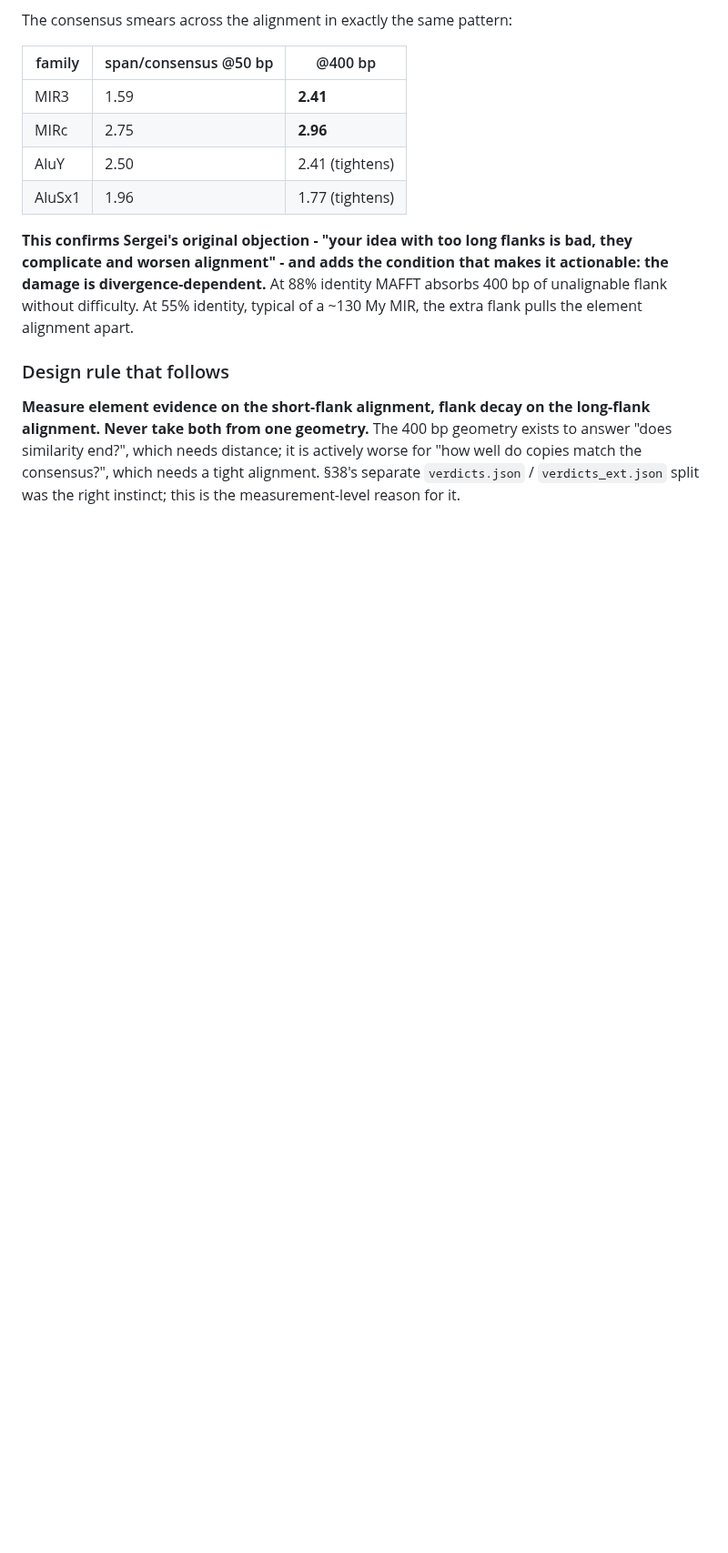
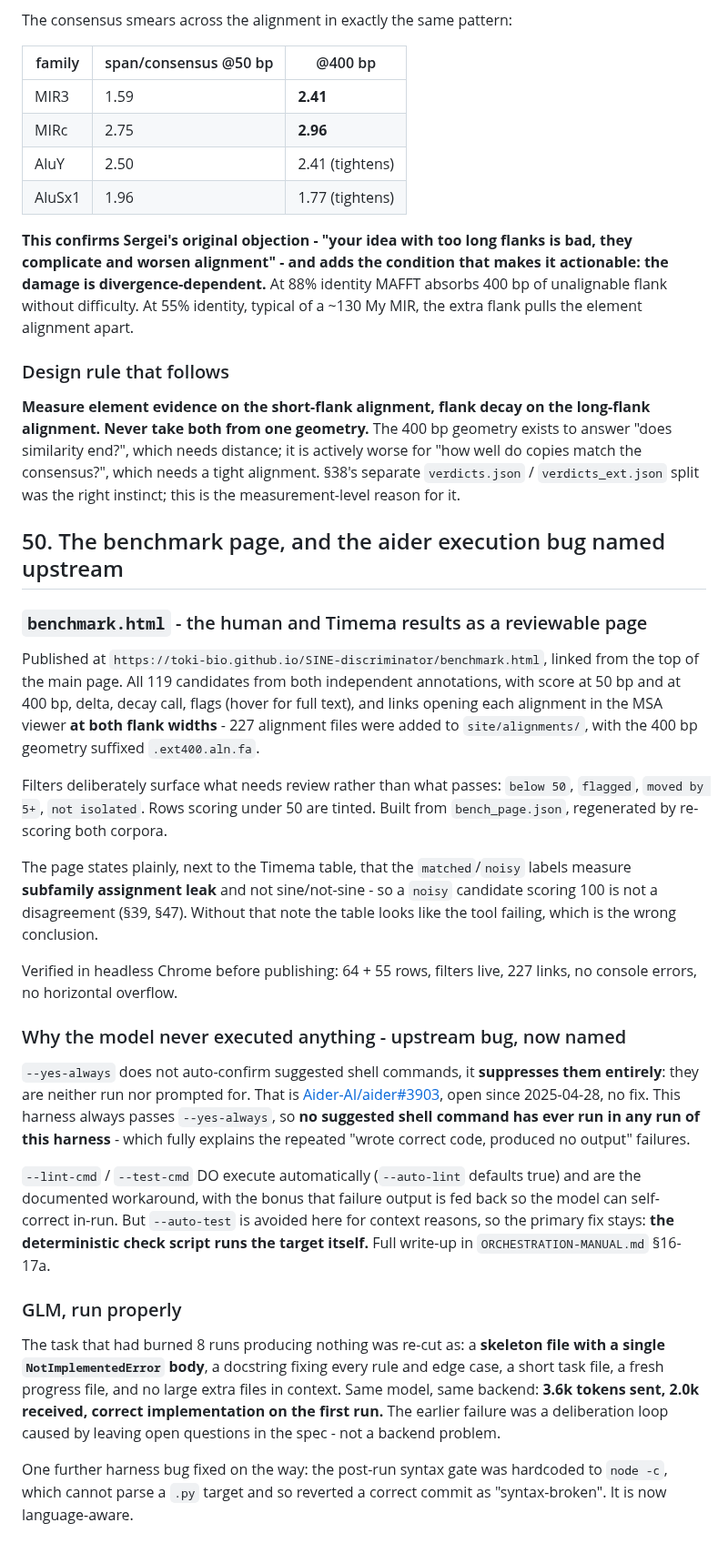
Before and after one commit to Toki-bio/SINE-discriminator, a Markdown page: HANDOFF.md, the part around the change. Shown at 91% size. Drawn GitHub-style; blank space fills up the shorter version.

Commit message:
Document the benchmark page and the named upstream aider bug
Records that --yes-always suppresses suggested shell commands entirely
(Aider-AI/aider#3903, open since April 2025), which explains every
wrote-code-but-produced-no-output failure in this harness, and that the working
pattern is a skeleton with one NotImplementedError plus a gate that executes.

Co-Authored-By: Claude Opus 5 <noreply@anthropic.com>

```diff
--- a/HANDOFF.md
+++ b/HANDOFF.md
@@ -2182,3 +2182,56 @@ exists to answer "does similarity end?", which needs distance; it is actively
 worse for "how well do copies match the consensus?", which needs a tight
 alignment. §38's separate `verdicts.json` / `verdicts_ext.json` split was the
 right instinct; this is the measurement-level reason for it.
+
+## 50. The benchmark page, and the aider execution bug named upstream
+
+### `benchmark.html` - the human and Timema results as a reviewable page
+
+Published at
+`https://toki-bio.github.io/SINE-discriminator/benchmark.html`, linked from the
+top of the main page. All 119 candidates from both independent annotations, with
+score at 50 bp and at 400 bp, delta, decay call, flags (hover for full text), and
+links opening each alignment in the MSA viewer **at both flank widths** - 227
+alignment files were added to `site/alignments/`, with the 400 bp geometry
+suffixed `.ext400.aln.fa`.
+
+Filters deliberately surface what needs review rather than what passes:
+`below 50`, `flagged`, `moved by 5+`, `not isolated`. Rows scoring under 50 are
+tinted. Built from `bench_page.json`, regenerated by re-scoring both corpora.
+
+The page states plainly, next to the Timema table, that the `matched`/`noisy`
+labels measure **subfamily assignment leak** and not sine/not-sine - so a
+`noisy` candidate scoring 100 is not a disagreement (§39, §47). Without that
+note the table looks like the tool failing, which is the wrong conclusion.
+
+Verified in headless Chrome before publishing: 64 + 55 rows, filters live, 227
+links, no console errors, no horizontal overflow.
+
+### Why the model never executed anything - upstream bug, now named
+
+`--yes-always` does not auto-confirm suggested shell commands, it **suppresses
+them entirely**: they are neither run nor prompted for. That is
+[Aider-AI/aider#3903](https://github.com/Aider-AI/aider/issues/3903), open since
+2025-04-28, no fix. This harness always passes `--yes-always`, so **no suggested
+shell command has ever run in any run of this harness** - which fully explains
+the repeated "wrote correct code, produced no output" failures.
+
+`--lint-cmd` / `--test-cmd` DO execute automatically (`--auto-lint` defaults
+true) and are the documented workaround, with the bonus that failure output is
+fed back so the model can self-correct in-run. But `--auto-test` is avoided here
+for context reasons, so the primary fix stays: **the deterministic check script
+runs the target itself.** Full write-up in `ORCHESTRATION-MANUAL.md` §16-17a.
+
+### GLM, run properly
+
+The task that had burned 8 runs producing nothing was re-cut as: a **skeleton
+file with a single `NotImplementedError` body**, a docstring fixing every rule
+and edge case, a short task file, a fresh progress file, and no large extra
+files in context. Same model, same backend: **3.6k tokens sent, 2.0k received,
+correct implementation on the first run.** The earlier failure was a
+deliberation loop caused by leaving open questions in the spec - not a backend
+problem.
+
+One further harness bug fixed on the way: the post-run syntax gate was hardcoded
+to `node -c`, which cannot parse a `.py` target and so reverted a correct commit
+as "syntax-broken". It is now language-aware.
```
